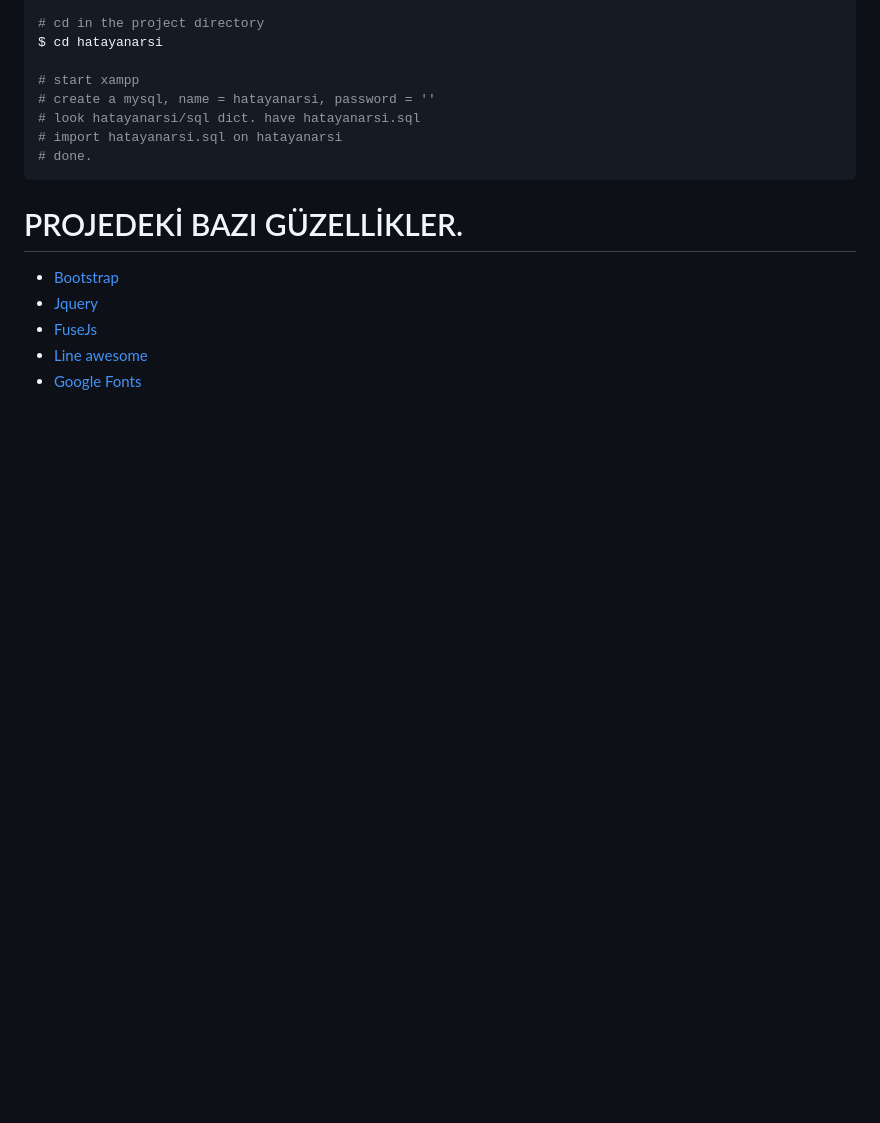
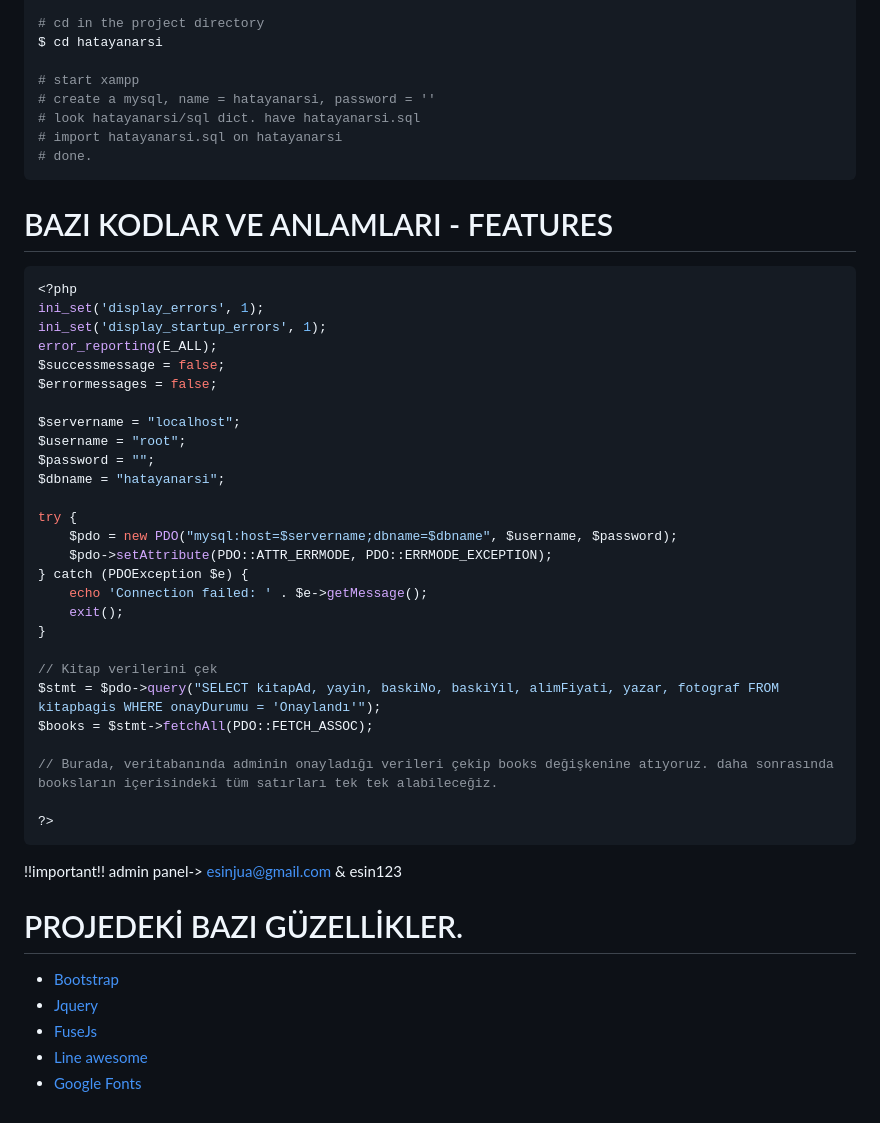
Before and after one commit to Enderjua/hatayanarsi, a Markdown page: README.md, the part around the change. Drawn GitHub-style; blank space fills up the shorter version.

````diff
--- a/README.md
+++ b/README.md
@@ -59,6 +59,41 @@ $ cd hatayanarsi
 # done.
 ```
 
+# BAZI KODLAR VE ANLAMLARI - FEATURES
+
+```php
+<?php
+ini_set('display_errors', 1);
+ini_set('display_startup_errors', 1);
+error_reporting(E_ALL);
+$successmessage = false;
+$errormessages = false;
+
+$servername = "localhost";
+$username = "root";
+$password = "";
+$dbname = "hatayanarsi";
+
+try {
+    $pdo = new PDO("mysql:host=$servername;dbname=$dbname", $username, $password);
+    $pdo->setAttribute(PDO::ATTR_ERRMODE, PDO::ERRMODE_EXCEPTION);
+} catch (PDOException $e) {
+    echo 'Connection failed: ' . $e->getMessage();
+    exit();
+}
+
+// Kitap verilerini çek
+$stmt = $pdo->query("SELECT kitapAd, yayin, baskiNo, baskiYil, alimFiyati, yazar, fotograf FROM kitapbagis WHERE onayDurumu = 'Onaylandı'");
+$books = $stmt->fetchAll(PDO::FETCH_ASSOC);
+
+// Burada, veritabanında adminin onayladığı verileri çekip books değişkenine atıyoruz. daha sonrasında booksların içerisindeki tüm satırları tek tek alabileceğiz.
+
+?>
+```
+
+!!important!!
+admin panel-> esinjua@gmail.com & esin123
+
 # PROJEDEKİ BAZI GÜZELLİKLER.
 
 - [Bootstrap](https://getbootstrap.com)
````
